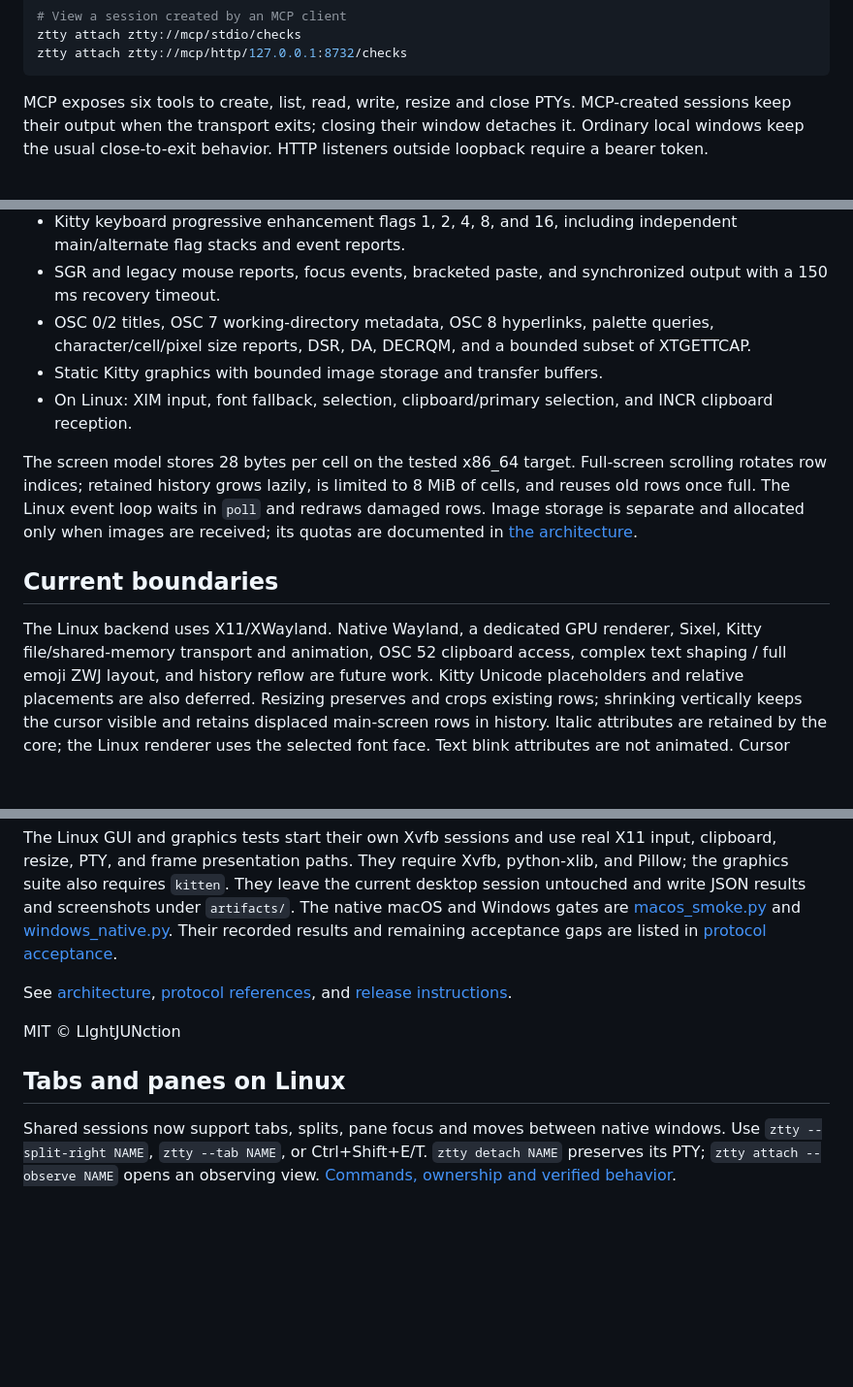
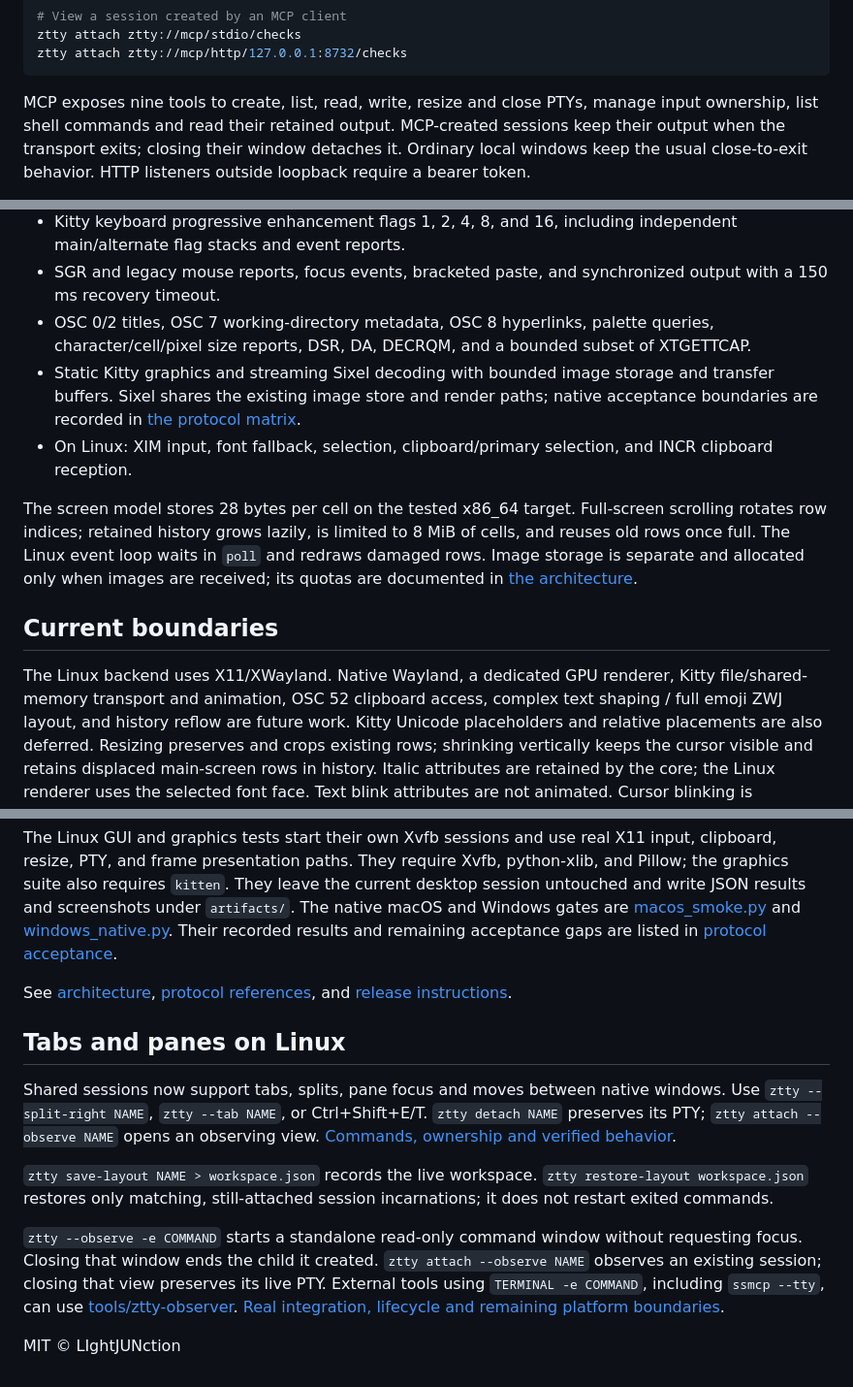
Before and after one commit to LIghtJUNction/ztty, a Markdown page: README.md, 3 parts joined by grey strips. Shown at 97% size. Drawn GitHub-style; blank space fills up the shorter version.

````diff
--- a/README.md
+++ b/README.md
@@ -157,7 +157,8 @@ ztty attach ztty://mcp/stdio/checks
 ztty attach ztty://mcp/http/127.0.0.1:8732/checks
 ```
 
-MCP exposes six tools to create, list, read, write, resize and close PTYs.
+MCP exposes nine tools to create, list, read, write, resize and close PTYs,
+manage input ownership, list shell commands and read their retained output.
 MCP-created sessions keep their output when the transport exits; closing their
 window detaches it. Ordinary local windows keep the usual close-to-exit
 behavior. HTTP listeners outside loopback require a bearer token.
@@ -283,7 +284,9 @@ enabled production feature graph.
 - OSC 0/2 titles, OSC 7 working-directory metadata, OSC 8 hyperlinks, palette
   queries, character/cell/pixel size reports, DSR, DA, DECRQM, and a bounded
   subset of XTGETTCAP.
-- Static Kitty graphics with bounded image storage and transfer buffers.
+- Static Kitty graphics and streaming Sixel decoding with bounded image storage
+  and transfer buffers. Sixel shares the existing image store and render paths;
+  native acceptance boundaries are recorded in [the protocol matrix](docs/protocols.md).
 - On Linux: XIM input, font fallback, selection, clipboard/primary selection,
   and INCR clipboard reception.
 
@@ -297,7 +300,7 @@ when images are received; its quotas are documented in
 ## Current boundaries
 
 The Linux backend uses X11/XWayland. Native Wayland, a dedicated GPU renderer,
-Sixel, Kitty file/shared-memory transport and animation, OSC 52 clipboard access,
+Kitty file/shared-memory transport and animation, OSC 52 clipboard access,
 complex text shaping / full emoji ZWJ layout, and history reflow are future work.
 Kitty Unicode placeholders and relative placements are also deferred.
 Resizing preserves and crops existing rows; shrinking vertically keeps the
@@ -342,11 +345,22 @@ acceptance gaps are listed in [protocol acceptance](docs/protocols.md#acceptance
 See [architecture](docs/architecture.md), [protocol references](docs/protocols.md),
 and [release instructions](docs/releasing.md).
 
-MIT © LIghtJUNction
-
 ## Tabs and panes on Linux
 
 Shared sessions now support tabs, splits, pane focus and moves between native windows.
 Use `ztty --split-right NAME`, `ztty --tab NAME`, or Ctrl+Shift+E/T.
 `ztty detach NAME` preserves its PTY; `ztty attach --observe NAME` opens an observing view.
 [Commands, ownership and verified behavior](docs/workspaces.md).
+
+`ztty save-layout NAME > workspace.json` records the live workspace.
+`ztty restore-layout workspace.json` restores only matching, still-attached
+session incarnations; it does not restart exited commands.
+
+`ztty --observe -e COMMAND` starts a standalone read-only command window without
+requesting focus. Closing that window ends the child it created.
+`ztty attach --observe NAME` observes an existing session; closing that view
+preserves its live PTY. External tools using `TERMINAL -e COMMAND`, including
+`ssmcp --tty`, can use [tools/ztty-observer](tools/ztty-observer).
+[Real integration, lifecycle and remaining platform boundaries](docs/ssmcp-observer.md).
+
+MIT © LIghtJUNction
````
Also changed, not shown: CHANGELOG.md (+4 -0 lines), README.zh-CN.md (+21 -4 lines), docs/ssmcp-observer.md (added, +108 -0 lines), docs/assets/ssmcp-observer-reopened-x11-2026-11-18.png (added), docs/assets/ssmcp-observer-x11-2026-11-18.png (added), 13 other files.
